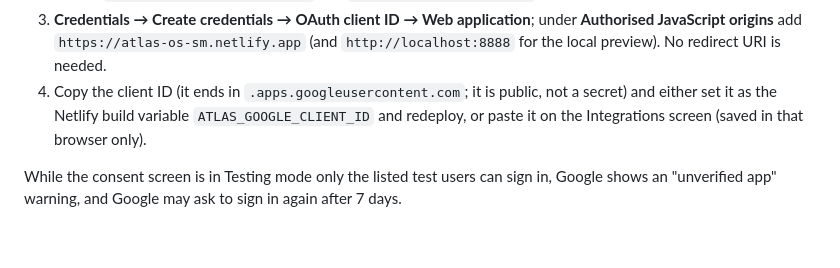
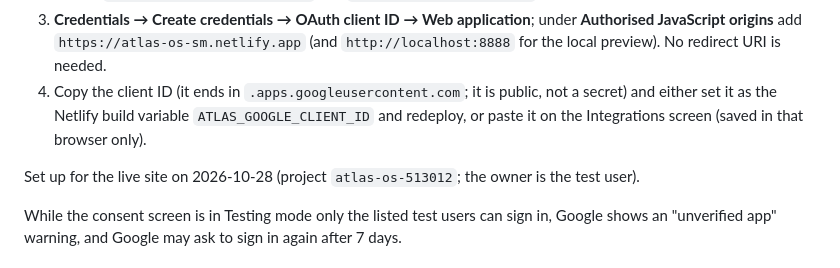
Before and after one commit to SHASHWAT-MISHRA-997/Atlas-OS, a Markdown page: docs/CLOUD.md, the part around the change. GitHub-like rendering; blank space fills up the shorter version.

```diff
--- a/docs/CLOUD.md
+++ b/docs/CLOUD.md
@@ -76,6 +76,8 @@ One-time setup by the site owner in Google Cloud Console:
    set it as the Netlify build variable `ATLAS_GOOGLE_CLIENT_ID` and redeploy, or paste it on the
    Integrations screen (saved in that browser only).
 
+Set up for the live site on 2026-10-28 (project `atlas-os-513012`; the owner is the test user).
+
 While the consent screen is in Testing mode only the listed test users can sign in, Google shows an
 "unverified app" warning, and Google may ask to sign in again after 7 days.
 
```
Also changed, not shown: CHANGELOG.md (+4 -0 lines), docs/HANDOFF.md (+2 -2 lines).
